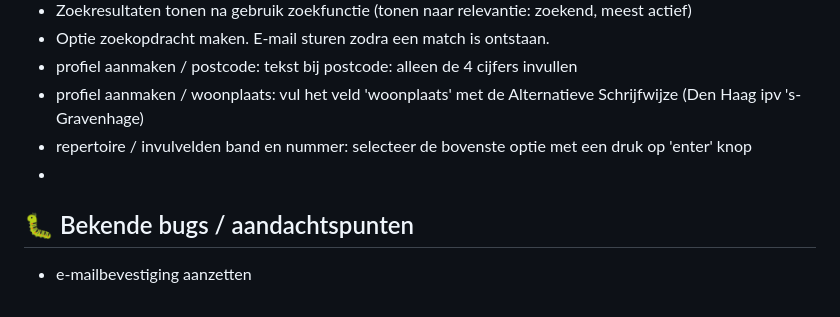
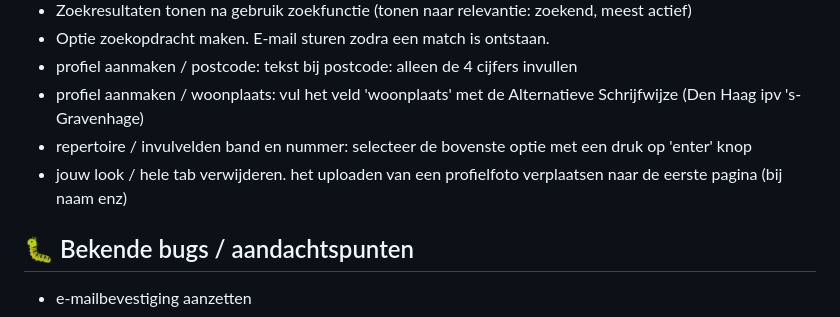
Before and after one commit to tt-rw/talenttent, a Markdown page: TODO.md, the part around the change. Drawn GitHub-style.

```diff
--- a/TODO.md
+++ b/TODO.md
@@ -42,7 +42,7 @@ Laatste update: 29 juli 2026 (postcode-automatisering + cache-backup afgerond)
 - profiel aanmaken / postcode: tekst bij postcode: alleen de 4 cijfers invullen
 - profiel aanmaken / woonplaats: vul het veld 'woonplaats' met de Alternatieve Schrijfwijze (Den Haag ipv 's-Gravenhage)
 - repertoire / invulvelden band en nummer: selecteer de bovenste optie met een druk op 'enter' knop
--
+- jouw look / hele tab verwijderen. het uploaden van een profielfoto verplaatsen naar de eerste pagina (bij naam enz)
 
 
 ## 🐛 Bekende bugs / aandachtspunten
```
